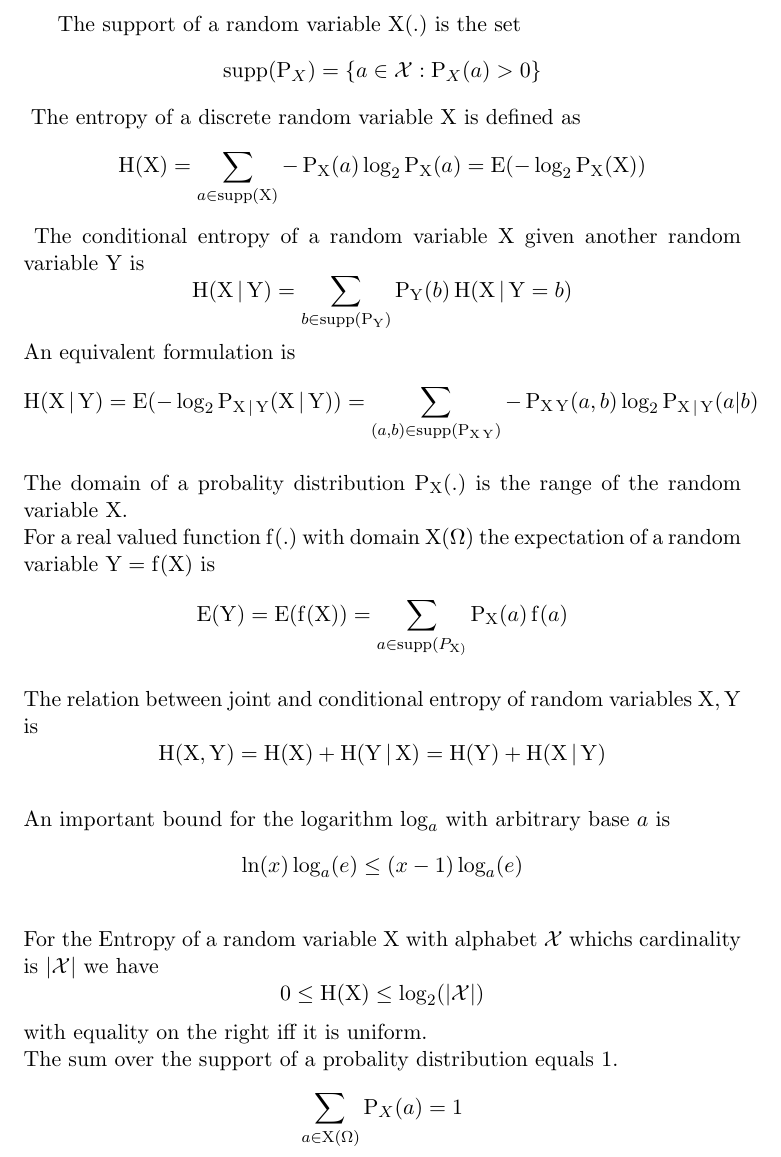
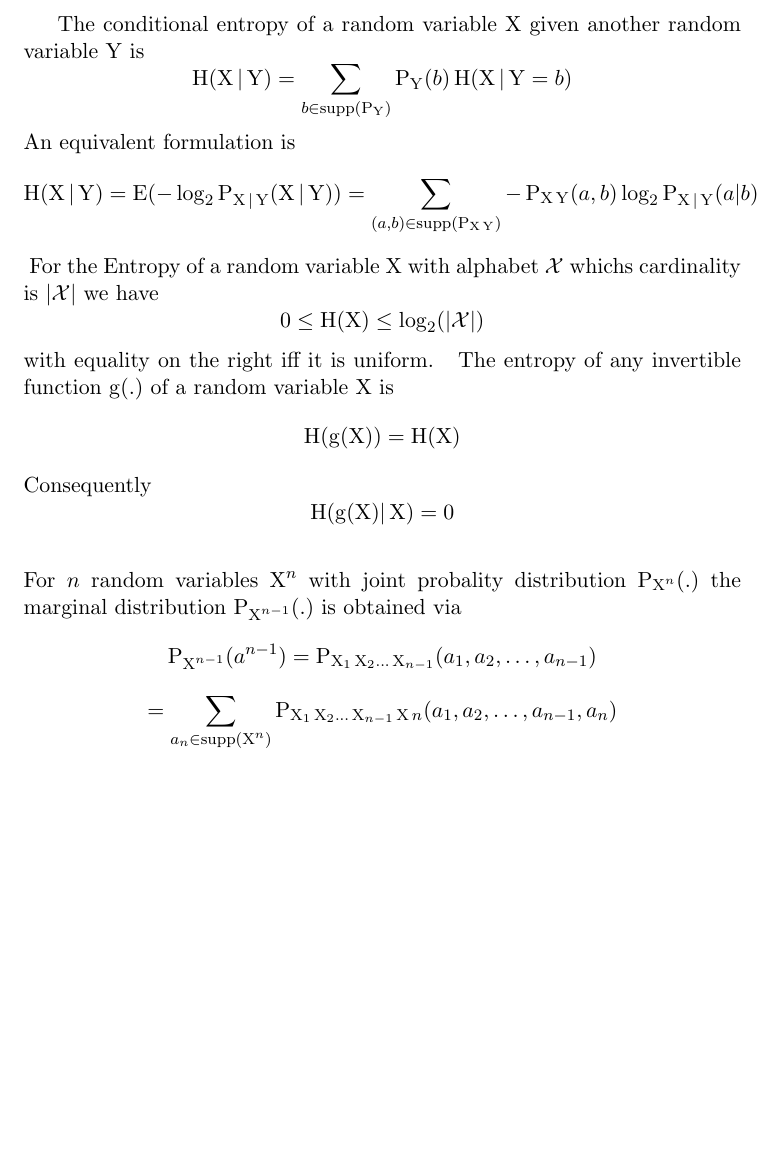
Before and after one commit to bmnn/math, a LaTeX document (main.tex, which reads IFT/eFRV_en.tex, IFT/mDRV_en.tex): part of the page, cut at the place of the change, the shorter picture padded with empty space. Compiled offline with pdfLaTeX.

Commit message:
[IFT] Necessary knowledge for the 2nd tutorial (url = 'https://www.moodle.tum.de/mod/resource/view.php?id=156410')

```diff
--- a/IFT/eFRV_en.tex
+++ b/IFT/eFRV_en.tex
@@ -1,2 +1,5 @@
+% {p. 3}
 The entropy of any invertible function $\operatorname{g}(.)$ of a random variable $\operatorname{X}$ is
 $$\operatorname{H}(\operatorname{g}(\operatorname{X})) = \operatorname{H}(\operatorname{X})$$
+Consequently
+$$\operatorname{H}(\operatorname{g}(\operatorname{X})| \operatorname{X}) = 0$$
--- a/IFT/mDRV_en.tex
+++ b/IFT/mDRV_en.tex
@@ -1,4 +1,4 @@
-% [p. 133], (A.17)
+% {p. 133}
 For $n$ random variables $\operatorname{X}^{n}$ with joint probality distribution $\operatorname{P}_{\operatorname{X}^{n}}(.)$ the marginal distribution $\operatorname{P}_{\operatorname{X}^{n - 1}}(.)$ is obtained via
 $$\operatorname{P}_{\operatorname{X}^{n-1}}(a^{n-1}) = \operatorname{P}_{\operatorname{X}_{1} \operatorname{X}_{2} \dots \operatorname{X}_{n-1}}(a_{1}, a_{2}, \dots, a_{n-1})$$
-$$= \sum\limits_{a_{n} \in \operatorname{supp}(\operatorname{X}_{n})} \operatorname{P}_{\operatorname{X}_{1}\operatorname{X}_{2} \dots \operatorname{X}_{n-1}\operatorname{X}n}(a_{1}, a_{2}, \dots, a_{n-1}, a_{n})$$
+$$= \sum\limits_{a_{n} \in \operatorname{supp}(\operatorname{X}^n)} \operatorname{P}_{\operatorname{X}_{1}\operatorname{X}_{2} \dots \operatorname{X}_{n-1}\operatorname{X}n}(a_{1}, a_{2}, \dots, a_{n-1}, a_{n})$$
--- a/main.tex
+++ b/main.tex
@@ -5,13 +5,8 @@
 \usepackage{hyperref} % alows \href{url}{Label}
 
 \begin{document}
-\input{IFT/sRV_en.tex}
-\input{IFT/dERV_en.tex}
-\input{ IFT/cEORVGAO_en.tex} \ \\
-\input{ IFT/dPD_en.tex} \ \\
-\input{ IFT/eRV_en.tex} \ \\
-\input{ IFT/jERVXY_en.tex} \ \\
-\input{IFT/bL_en.tex} \ \\
-\input{IFT/eTB_en.tex} \ \\
-\input{IFT/sSPD_en.tex} \ \\
+\input{IFT/cEORVGAO_en.tex}
+\input{IFT/eTB_en.tex}
+\input{ IFT/eFRV_en.tex} \ \\
+\input{ IFT/mDRV_en.tex} \ \\
 \end{document}
```
Also changed, not shown: cf.tex (+2 -2 lines).
